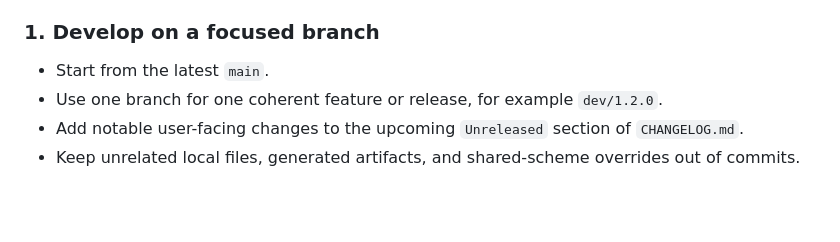
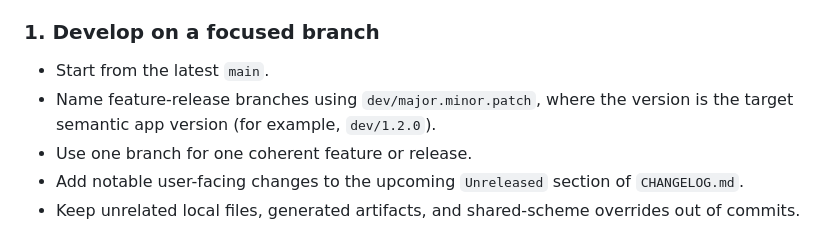
Before and after one commit to zicodeng/PlantStory, a Markdown page: RELEASING.md, the part around the change. GitHub-like rendering; blank space fills up the shorter version.

Commit message:
Document feature branch naming

```diff
--- a/RELEASING.md
+++ b/RELEASING.md
@@ -39,7 +39,8 @@ The version stored in the app and entered in App Store Connect must match each o
 ### 1. Develop on a focused branch
 
 - Start from the latest `main`.
-- Use one branch for one coherent feature or release, for example `dev/1.2.0`.
+- Name feature-release branches using `dev/major.minor.patch`, where the version is the target semantic app version (for example, `dev/1.2.0`).
+- Use one branch for one coherent feature or release.
 - Add notable user-facing changes to the upcoming `Unreleased` section of `CHANGELOG.md`.
 - Keep unrelated local files, generated artifacts, and shared-scheme overrides out of commits.
 
```
Also changed, not shown: AGENTS.md (+1 -1 lines).
